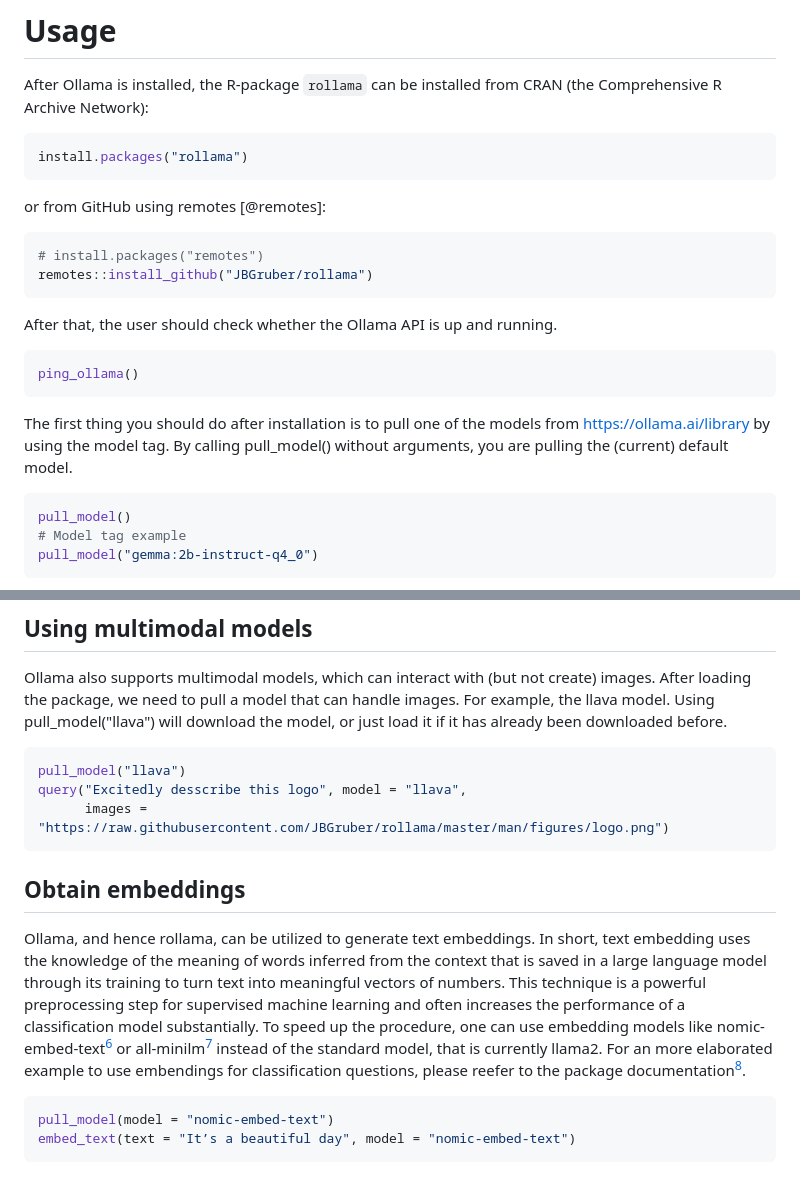
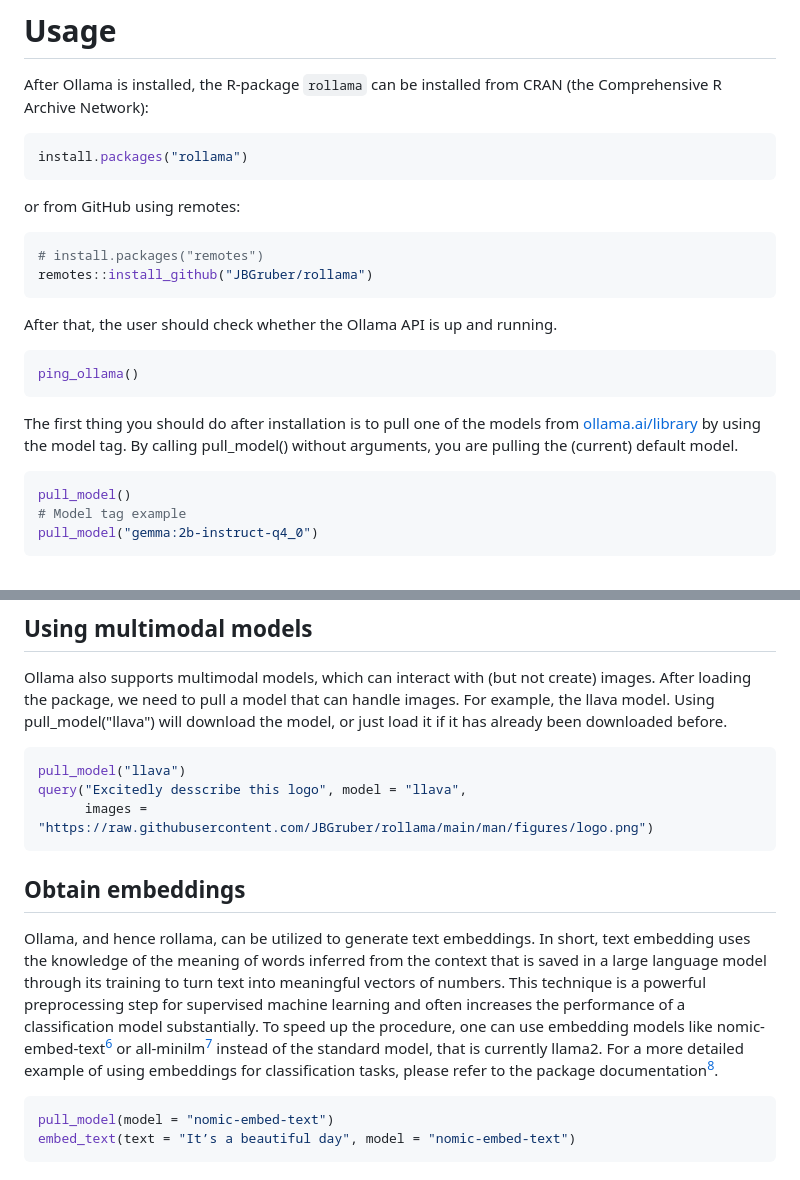
Before and after one commit to JBGruber/rollama, a Markdown page: paper/paper.md, 2 parts joined by grey strips. Drawn GitHub-style.

````diff
--- a/paper/paper.md
+++ b/paper/paper.md
@@ -53,7 +53,7 @@ After Ollama is installed, the R-package `rollama`  can be installed from CRAN (
 install.packages("rollama")
 ```
 
-or from GitHub using remotes [@remotes]:
+or from GitHub using remotes:
 
 ``` r
 # install.packages("remotes")
@@ -66,7 +66,7 @@ After that, the user should check whether the Ollama API is up and running.
 ping_ollama()
 ```
 
-The first thing you should do after installation is to pull one of the models from https://ollama.ai/library by using the model tag. By calling pull_model() without arguments, you are pulling the (current) default model.
+The first thing you should do after installation is to pull one of the models from [ollama.ai/library](https://ollama.ai/library) by using the model tag. By calling pull_model() without arguments, you are pulling the (current) default model.
 
 ``` r
 pull_model()
@@ -127,12 +127,12 @@ Ollama also supports multimodal models, which can interact with (but not create)
 ``` r
 pull_model("llava")
 query("Excitedly desscribe this logo", model = "llava",
-      images = "https://raw.githubusercontent.com/JBGruber/rollama/master/man/figures/logo.png")
+      images = "https://raw.githubusercontent.com/JBGruber/rollama/main/man/figures/logo.png")
 ```
 
 ## Obtain embeddings
 Ollama, and hence rollama, can be utilized to generate text embeddings. In short, text embedding uses the knowledge of the meaning of words inferred from the context that is saved in a large language model through its training to turn text into meaningful vectors of numbers. This technique is a powerful preprocessing step for supervised machine learning and often increases the performance of a classification model substantially.
-To speed up the procedure, one can use embedding models like nomic-embed-text[^6] or all-minilm[^7] instead of the standard model, that is currently llama2. For an more elaborated example to use embendings for classification questions, please reefer to the package documentation[^8].
+To speed up the procedure, one can use embedding models like nomic-embed-text[^6] or all-minilm[^7] instead of the standard model, that is currently llama2. For a more detailed example of using embeddings for classification tasks, please refer to the package documentation[^8].
 
 ``` r
 pull_model(model = "nomic-embed-text")
````
